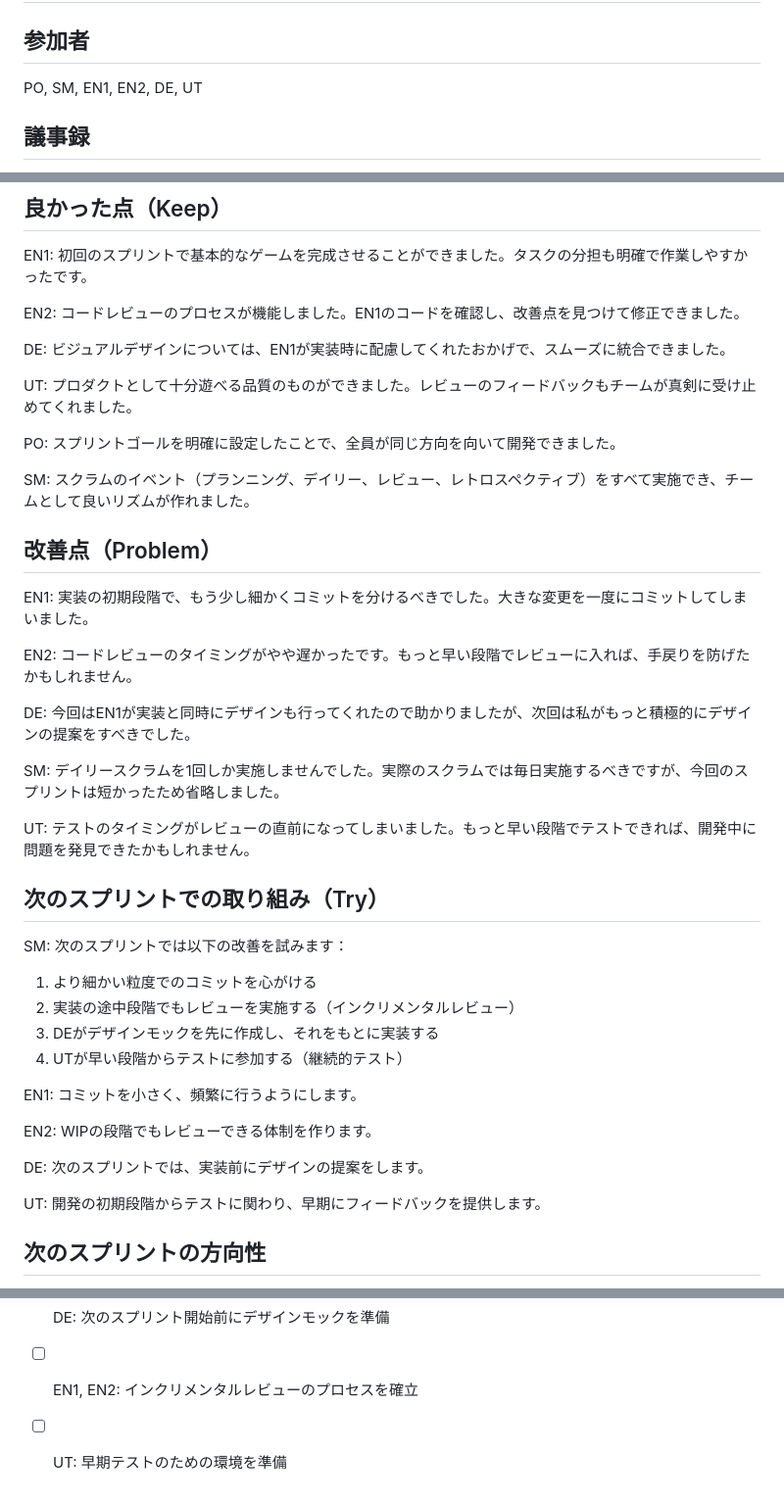
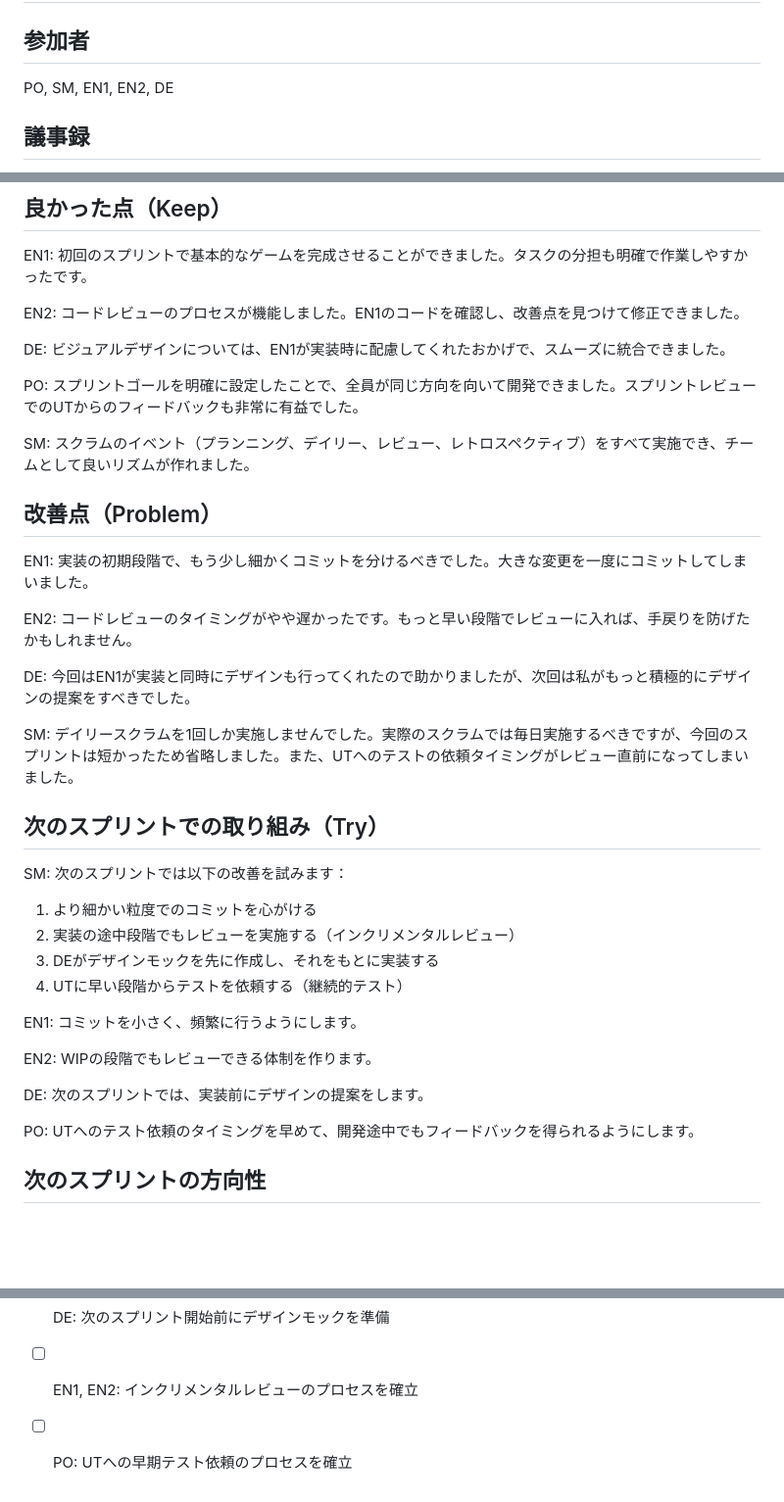
Before and after one commit to onishi/ai-iteration, a Markdown page: sprint1/retrospective.md, 3 parts joined by grey strips. Shown at 98% size. Drawn GitHub-style; blank space fills up the shorter version.

Commit message:
SM: レトロスペクティブ議事録を修正
- README.mdの要件に従い、UTは参加者から除外
- UTの発言をPOの発言に統合
- UTへの言及を適切に修正

```diff
--- a/sprint1/retrospective.md
+++ b/sprint1/retrospective.md
@@ -1,7 +1,7 @@
 # Sprint 1 - スプリントレトロスペクティブ
 
 ## 参加者
-PO, SM, EN1, EN2, DE, UT
+PO, SM, EN1, EN2, DE
 
 ## 議事録
 
@@ -15,9 +15,7 @@ EN2: コードレビューのプロセスが機能しました。EN1のコード
 
 DE: ビジュアルデザインについては、EN1が実装時に配慮してくれたおかげで、スムーズに統合できました。
 
-UT: プロダクトとして十分遊べる品質のものができました。レビューのフィードバックもチームが真剣に受け止めてくれました。
-
-PO: スプリントゴールを明確に設定したことで、全員が同じ方向を向いて開発できました。
+PO: スプリントゴールを明確に設定したことで、全員が同じ方向を向いて開発できました。スプリントレビューでのUTからのフィードバックも非常に有益でした。
 
 SM: スクラムのイベント（プランニング、デイリー、レビュー、レトロスペクティブ）をすべて実施でき、チームとして良いリズムが作れました。
 
@@ -29,9 +27,7 @@ EN2: コードレビューのタイミングがやや遅かったです。もっ
 
 DE: 今回はEN1が実装と同時にデザインも行ってくれたので助かりましたが、次回は私がもっと積極的にデザインの提案をすべきでした。
 
-SM: デイリースクラムを1回しか実施しませんでした。実際のスクラムでは毎日実施するべきですが、今回のスプリントは短かったため省略しました。
-
-UT: テストのタイミングがレビューの直前になってしまいました。もっと早い段階でテストできれば、開発中に問題を発見できたかもしれません。
+SM: デイリースクラムを1回しか実施しませんでした。実際のスクラムでは毎日実施するべきですが、今回のスプリントは短かったため省略しました。また、UTへのテストの依頼タイミングがレビュー直前になってしまいました。
 
 ## 次のスプリントでの取り組み（Try）
 
@@ -39,7 +35,7 @@ SM: 次のスプリントでは以下の改善を試みます：
 1. より細かい粒度でのコミットを心がける
 2. 実装の途中段階でもレビューを実施する（インクリメンタルレビュー）
 3. DEがデザインモックを先に作成し、それをもとに実装する
-4. UTが早い段階からテストに参加する（継続的テスト）
+4. UTに早い段階からテストを依頼する（継続的テスト）
 
 EN1: コミットを小さく、頻繁に行うようにします。
 
@@ -47,7 +43,7 @@ EN2: WIPの段階でもレビューできる体制を作ります。
 
 DE: 次のスプリントでは、実装前にデザインの提案をします。
 
-UT: 開発の初期段階からテストに関わり、早期にフィードバックを提供します。
+PO: UTへのテスト依頼のタイミングを早めて、開発途中でもフィードバックを得られるようにします。
 
 ## 次のスプリントの方向性
 
@@ -68,4 +64,4 @@ PO: 今回のスプリントは大成功でした。チーム全員の協力に
 - [ ] SM: 次のスプリントプランニングで新機能の優先順位を決定
 - [ ] DE: 次のスプリント開始前にデザインモックを準備
 - [ ] EN1, EN2: インクリメンタルレビューのプロセスを確立
-- [ ] UT: 早期テストのための環境を準備
+- [ ] PO: UTへの早期テスト依頼のプロセスを確立
```
